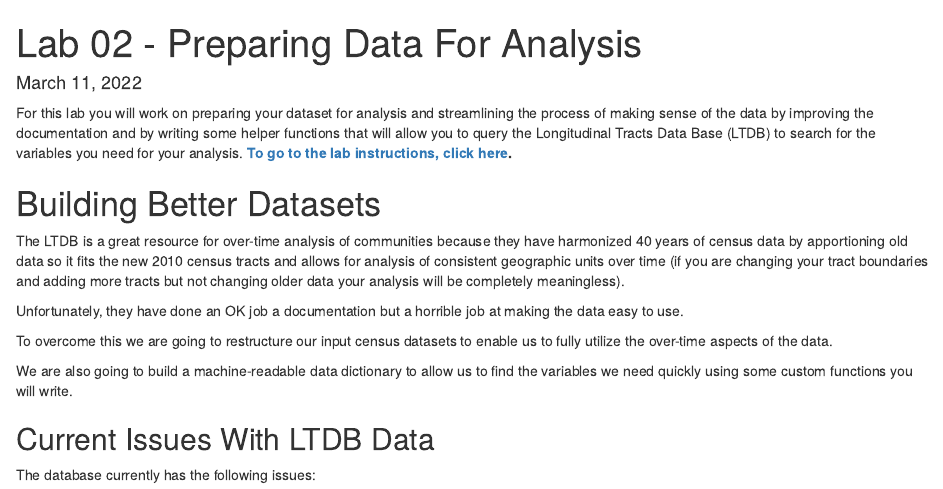
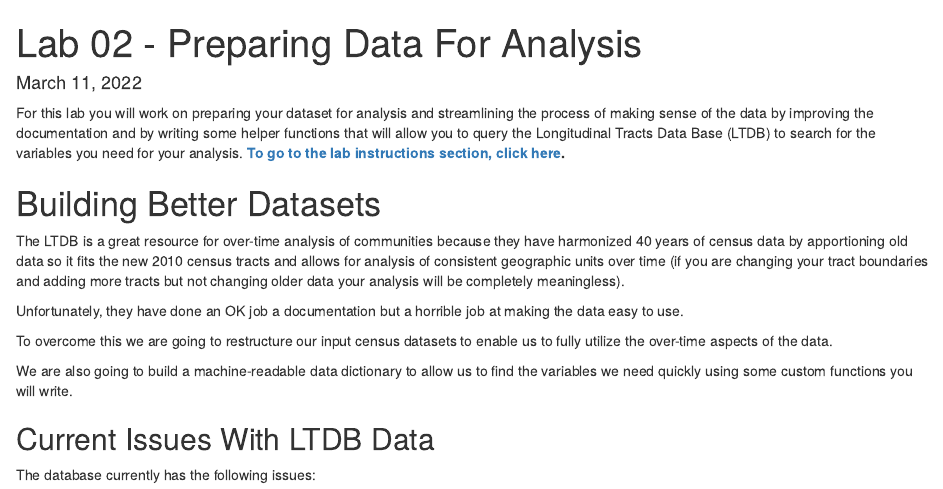
Before and after one commit to Watts-College/cpp-528-spr-2022, an R Markdown document (labs/lab-02-instructions.rmd): the page in a window 1100 px wide, from its top. Rendered offline with R 4.5, knitr and Pandoc, with nearby package versions; drawn as R Markdown's standard HTML page in place of the format the file asks for; some code elsewhere in the file could not run offline.

Commit message:
Update lab-02-instructions.rmd

````diff
--- a/labs/lab-02-instructions.rmd
+++ b/labs/lab-02-instructions.rmd
@@ -16,7 +16,7 @@ output:
 knitr::opts_chunk$set(echo = TRUE, message=F, warning=F, eval=T)
 ```
 
-For this lab you will work on preparing your dataset for analysis and streamlining the process of making sense of the data by improving the documentation and by writing some helper functions that will allow you to query the Longitudinal Tracts Data Base (LTDB) to search for the variables you need for your analysis. **[To go to the lab instructions, click here](#lab-instructions).**
+For this lab you will work on preparing your dataset for analysis and streamlining the process of making sense of the data by improving the documentation and by writing some helper functions that will allow you to query the Longitudinal Tracts Data Base (LTDB) to search for the variables you need for your analysis. **[To go to the lab instructions section, click here](#lab-instructions).**
 
 
 
````
